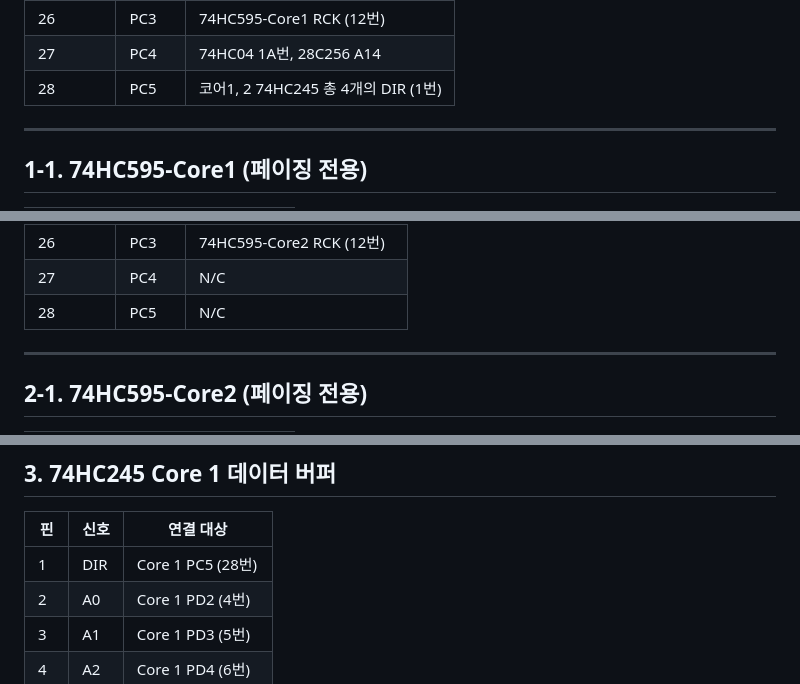
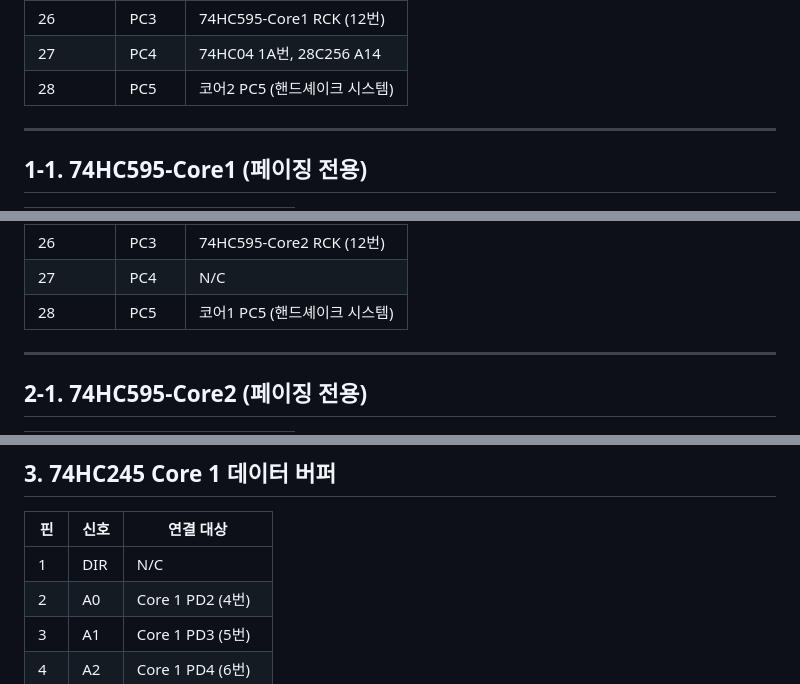
Before and after one commit to Sierrastdio/Dual328P, a Markdown page: PinManual.md, 3 parts joined by grey strips. GitHub-like rendering.

Commit message:
코어간 PC5 연결 PinManual.md에 적용. 코어간 PC5 연결을 통해 코어2의 작업완료 신호를 코어1이 수신하고 코어1이 버스 주도권을 다시 가져오는 방식임을 확실히 하게 위해서 PinManual.md에 내용을 추가함.

```diff
--- a/PinManual.md
+++ b/PinManual.md
@@ -37,7 +37,7 @@
 | 3 | PD1 | 74HC595-Core1 SCK (11번) |
 | 26 | PC3 | 74HC595-Core1 RCK (12번) |
 | 27 | PC4 | 74HC04 1A번, 28C256 A14 |
-| 28 | PC5 | 코어1, 2 74HC245 총 4개의 DIR (1번) |
+| 28 | PC5 | 코어2  PC5 (핸드셰이크 시스템) |
 
 ---
 
@@ -88,7 +88,7 @@
 | 3 | PD1 | 74HC595-Core2 SCK (11번) |
 | 26 | PC3 | 74HC595-Core2 RCK (12번) |
 | 27 | PC4 | N/C |
-| 28 | PC5 | N/C |
+| 28 | PC5 | 코어1 PC5 (핸드셰이크 시스템) |
 
 ---
 
@@ -117,7 +117,7 @@
 
 | 핀 | 신호 | 연결 대상 |
 |----|------|-----------|
-| 1 | DIR | Core 1 PC5 (28번) |
+| 1 | DIR | N/C |
 | 2 | A0 | Core 1 PD2 (4번) |
 | 3 | A1 | Core 1 PD3 (5번) |
 | 4 | A2 | Core 1 PD4 (6번) |
```
Also changed, not shown: other parts of PinManual.md (+3 -3 lines).
